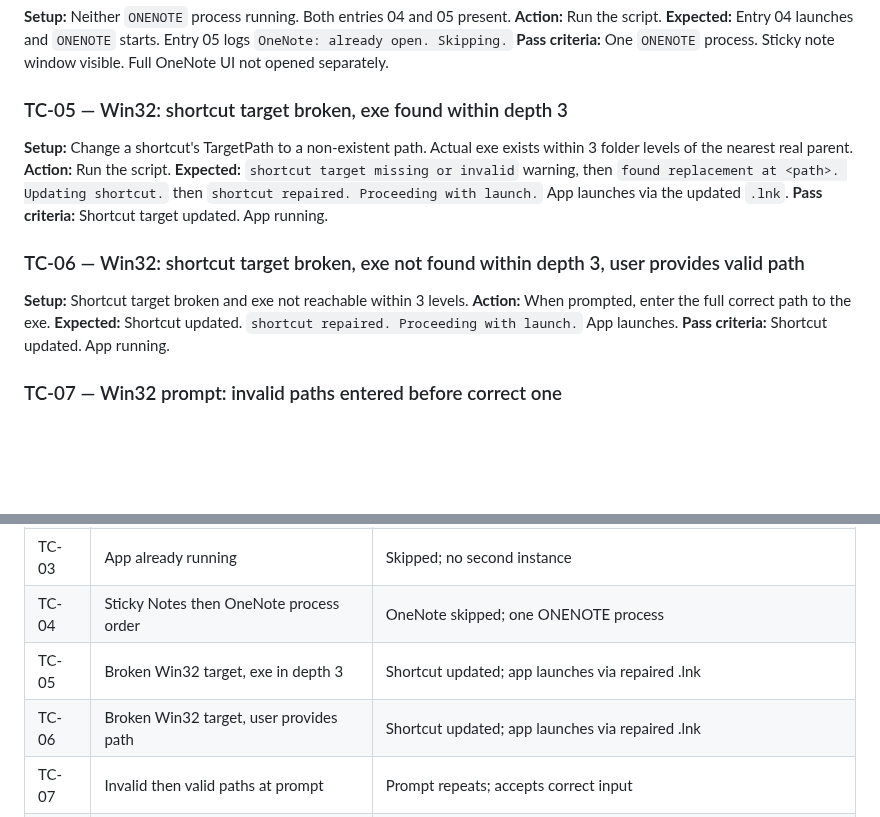
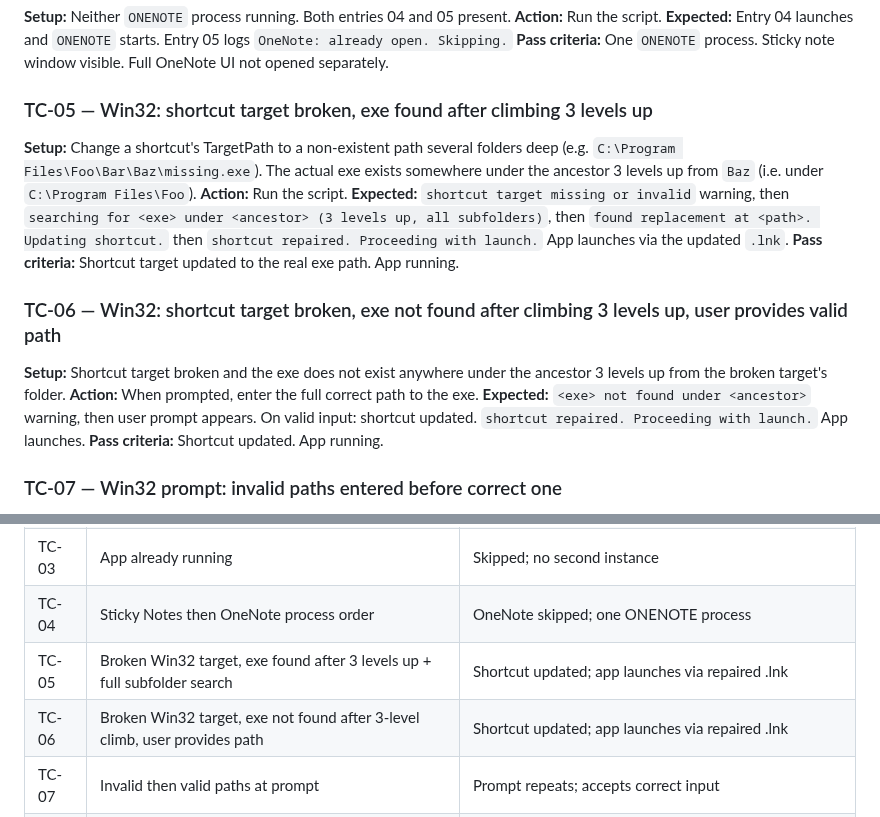
Before and after one commit to varunbiswasgit/aiacode, a Markdown page: win11-startup/TESTING.md, 2 parts joined by grey strips. Rendered like a GitHub page; blank space fills up the shorter version.

```diff
--- a/win11-startup/TESTING.md
+++ b/win11-startup/TESTING.md
@@ -46,18 +46,18 @@ All tests are manual. No automated Pester test file exists — core behaviour in
 **Expected:** Entry 04 launches and `ONENOTE` starts. Entry 05 logs `OneNote: already open. Skipping.`
 **Pass criteria:** One `ONENOTE` process. Sticky note window visible. Full OneNote UI not opened separately.
 
-### TC-05 — Win32: shortcut target broken, exe found within depth 3
+### TC-05 — Win32: shortcut target broken, exe found after climbing 3 levels up
 
-**Setup:** Change a shortcut's TargetPath to a non-existent path. Actual exe exists within 3 folder levels of the nearest real parent.
+**Setup:** Change a shortcut's TargetPath to a non-existent path several folders deep (e.g. `C:\Program Files\Foo\Bar\Baz\missing.exe`). The actual exe exists somewhere under the ancestor 3 levels up from `Baz` (i.e. under `C:\Program Files\Foo`).
 **Action:** Run the script.
-**Expected:** `shortcut target missing or invalid` warning, then `found replacement at <path>. Updating shortcut.` then `shortcut repaired. Proceeding with launch.` App launches via the updated `.lnk`.
-**Pass criteria:** Shortcut target updated. App running.
+**Expected:** `shortcut target missing or invalid` warning, then `searching for <exe> under <ancestor> (3 levels up, all subfolders)`, then `found replacement at <path>. Updating shortcut.` then `shortcut repaired. Proceeding with launch.` App launches via the updated `.lnk`.
+**Pass criteria:** Shortcut target updated to the real exe path. App running.
 
-### TC-06 — Win32: shortcut target broken, exe not found within depth 3, user provides valid path
+### TC-06 — Win32: shortcut target broken, exe not found after climbing 3 levels up, user provides valid path
 
-**Setup:** Shortcut target broken and exe not reachable within 3 levels.
+**Setup:** Shortcut target broken and the exe does not exist anywhere under the ancestor 3 levels up from the broken target's folder.
 **Action:** When prompted, enter the full correct path to the exe.
-**Expected:** Shortcut updated. `shortcut repaired. Proceeding with launch.` App launches.
+**Expected:** `<exe> not found under <ancestor>` warning, then user prompt appears. On valid input: shortcut updated. `shortcut repaired. Proceeding with launch.` App launches.
 **Pass criteria:** Shortcut updated. App running.
 
 ### TC-07 — Win32 prompt: invalid paths entered before correct one
@@ -161,8 +161,8 @@ All tests are manual. No automated Pester test file exists — core behaviour in
 | TC-02 | Sticky Notes via WshShell.Run | Sticky note window opens; `/memoryWindow start` honoured from .lnk |
 | TC-03 | App already running | Skipped; no second instance |
 | TC-04 | Sticky Notes then OneNote process order | OneNote skipped; one ONENOTE process |
-| TC-05 | Broken Win32 target, exe in depth 3 | Shortcut updated; app launches via repaired .lnk |
-| TC-06 | Broken Win32 target, user provides path | Shortcut updated; app launches via repaired .lnk |
+| TC-05 | Broken Win32 target, exe found after 3 levels up + full subfolder search | Shortcut updated; app launches via repaired .lnk |
+| TC-06 | Broken Win32 target, exe not found after 3-level climb, user provides path | Shortcut updated; app launches via repaired .lnk |
 | TC-07 | Invalid then valid paths at prompt | Prompt repeats; accepts correct input |
 | TC-08 | User skips prompt | App in failure list; script continues |
 | TC-09 | `.lnk` file missing | Inline failure menu shown; script continues after Skip |
```
Also changed, not shown: win11-startup/README.md (+13 -9 lines).
